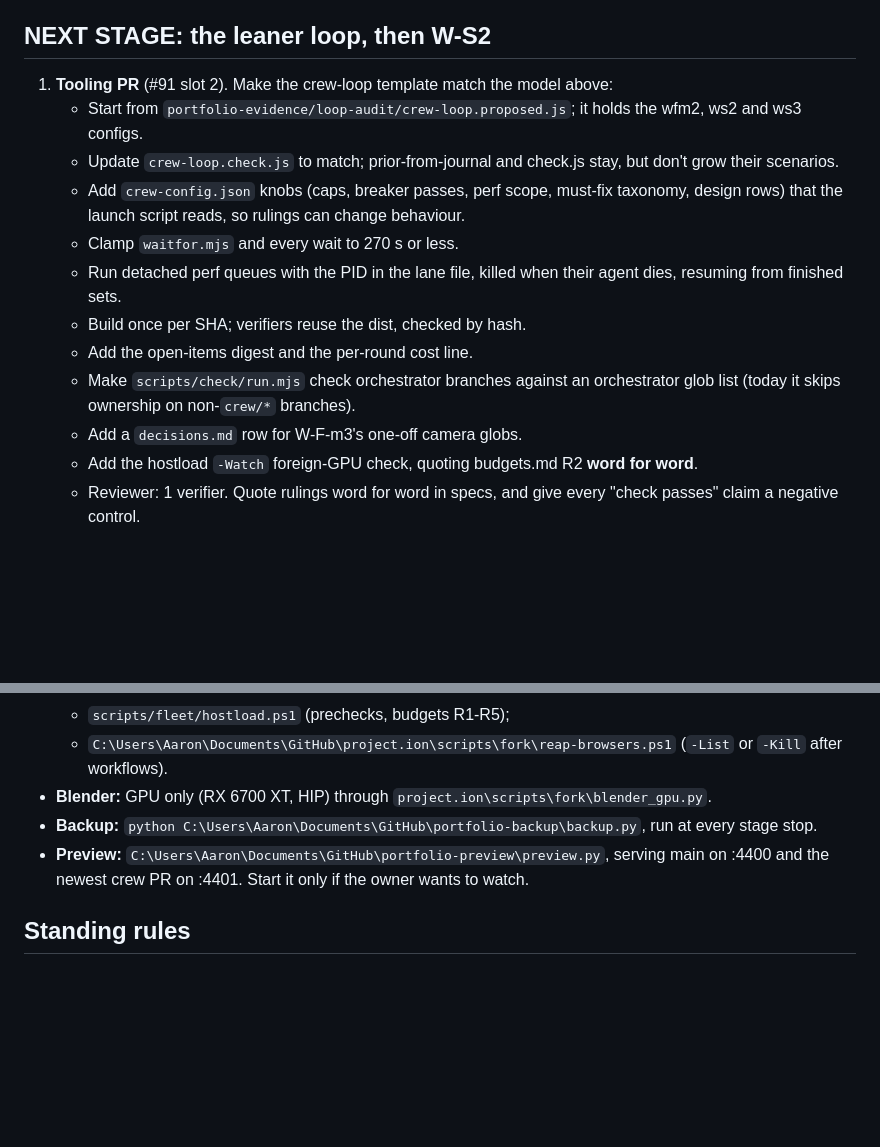
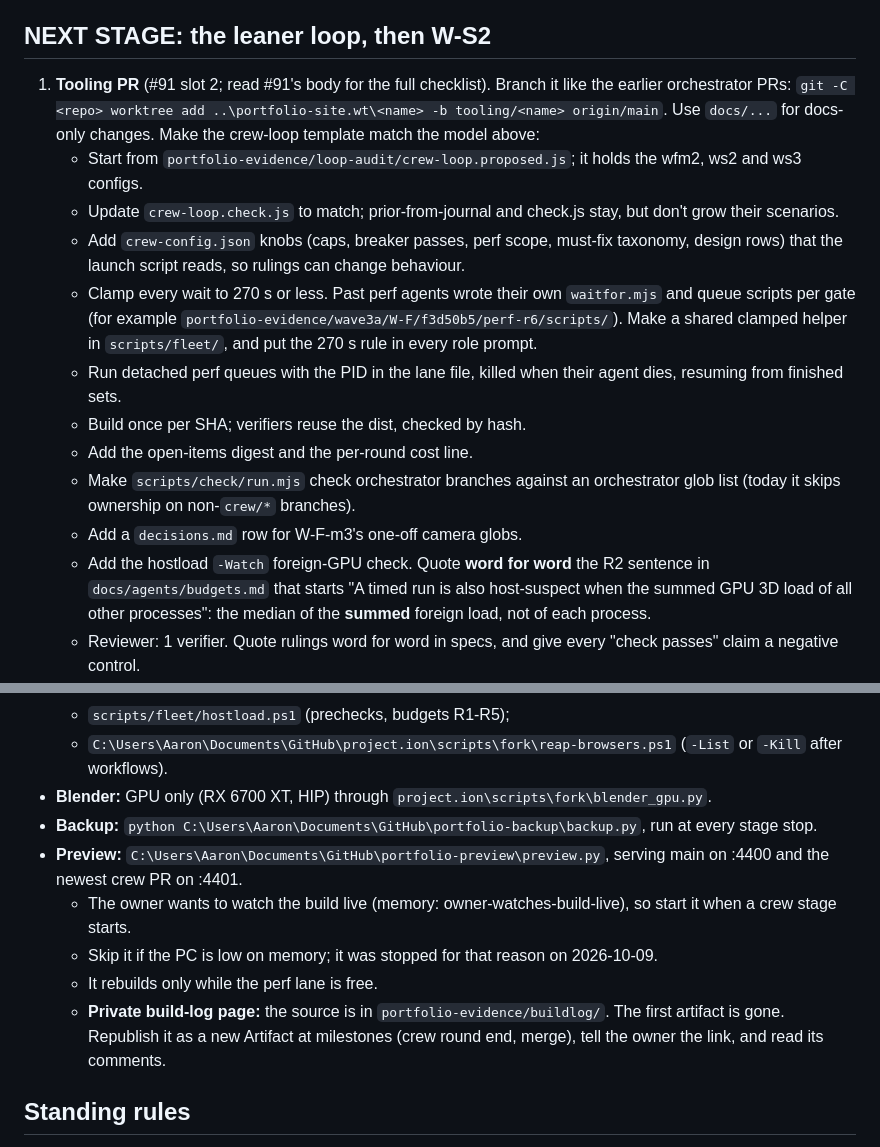
Before and after one commit to derprito64bit/portfolio-site, a Markdown page: PLAN.md, 2 parts joined by grey strips. Drawn GitHub-style; blank space fills up the shorter version.

Commit message:
PLAN.md: tooling-PR branch process, where waitfor lives, exact R2 sentence to quote, build-log source
Co-Authored-By: Claude Opus 5.5 <noreply@anthropic.com>

```diff
--- a/PLAN.md
+++ b/PLAN.md
@@ -54,17 +54,17 @@ The rules are the review's "Proposed operating model".
    - The global CLAUDE.md token rules apply: Opus at xhigh only for crew, gate, judge and jury; sonnet or haiku at low or medium for search, mechanical and verify stages; the muse-worker agent for routine scripting while its router runs.
 
 ## NEXT STAGE: the leaner loop, then W-S2
-1. **Tooling PR** (#91 slot 2). Make the crew-loop template match the model above:
+1. **Tooling PR** (#91 slot 2; read #91's body for the full checklist). Branch it like the earlier orchestrator PRs: `git -C <repo> worktree add ..\portfolio-site.wt\<name> -b tooling/<name> origin/main`. Use `docs/...` for docs-only changes. Make the crew-loop template match the model above:
    - Start from `portfolio-evidence/loop-audit/crew-loop.proposed.js`; it holds the wfm2, ws2 and ws3 configs.
    - Update `crew-loop.check.js` to match; prior-from-journal and check.js stay, but don't grow their scenarios.
    - Add `crew-config.json` knobs (caps, breaker passes, perf scope, must-fix taxonomy, design rows) that the launch script reads, so rulings can change behaviour.
-   - Clamp `waitfor.mjs` and every wait to 270 s or less.
+   - Clamp every wait to 270 s or less. Past perf agents wrote their own `waitfor.mjs` and queue scripts per gate (for example `portfolio-evidence/wave3a/W-F/f3d50b5/perf-r6/scripts/`). Make a shared clamped helper in `scripts/fleet/`, and put the 270 s rule in every role prompt.
    - Run detached perf queues with the PID in the lane file, killed when their agent dies, resuming from finished sets.
    - Build once per SHA; verifiers reuse the dist, checked by hash.
    - Add the open-items digest and the per-round cost line.
    - Make `scripts/check/run.mjs` check orchestrator branches against an orchestrator glob list (today it skips ownership on non-`crew/*` branches).
    - Add a `decisions.md` row for W-F-m3's one-off camera globs.
-   - Add the hostload `-Watch` foreign-GPU check, quoting budgets.md R2 **word for word**.
+   - Add the hostload `-Watch` foreign-GPU check. Quote **word for word** the R2 sentence in `docs/agents/budgets.md` that starts "A timed run is also host-suspect when the summed GPU 3D load of all other processes": the median of the **summed** foreign load, not of each process.
    - Reviewer: 1 verifier. Quote rulings word for word in specs, and give every "check passes" claim a negative control.
 2. **W-S2 launch (#14, work index / contact sheet), on launch day only:**
    - Refresh the ws2 config against #69's merged API: `__stage.seek` now sets animation currentTime; registerEffect chains `impl(id, opts, next)`; `__stage.take/give` (#14 comment 6019795919).
@@ -113,7 +113,11 @@ The rules are the review's "Proposed operating model".
   - `C:\Users\Aaron\Documents\GitHub\project.ion\scripts\fork\reap-browsers.ps1` (`-List` or `-Kill` after workflows).
 - **Blender:** GPU only (RX 6700 XT, HIP) through `project.ion\scripts\fork\blender_gpu.py`.
 - **Backup:** `python C:\Users\Aaron\Documents\GitHub\portfolio-backup\backup.py`, run at every stage stop.
-- **Preview:** `C:\Users\Aaron\Documents\GitHub\portfolio-preview\preview.py`, serving main on :4400 and the newest crew PR on :4401. Start it only if the owner wants to watch.
+- **Preview:** `C:\Users\Aaron\Documents\GitHub\portfolio-preview\preview.py`, serving main on :4400 and the newest crew PR on :4401.
+  - The owner wants to watch the build live (memory: owner-watches-build-live), so start it when a crew stage starts.
+  - Skip it if the PC is low on memory; it was stopped for that reason on 2026-10-09.
+  - It rebuilds only while the perf lane is free.
+  - **Private build-log page:** the source is in `portfolio-evidence/buildlog/`. The first artifact is gone. Republish it as a new Artifact at milestones (crew round end, merge), tell the owner the link, and read its comments.
 
 ## Standing rules
 - **Never SendMessage or TaskStop a workflow's agents**; doing so spawns duplicates. Amend the issue or PR, or relaunch from a continuation.
```
